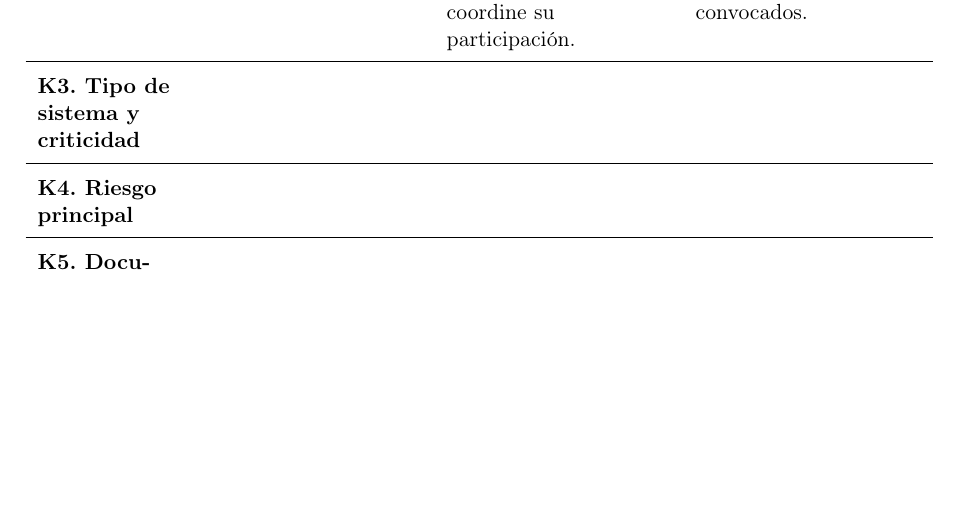
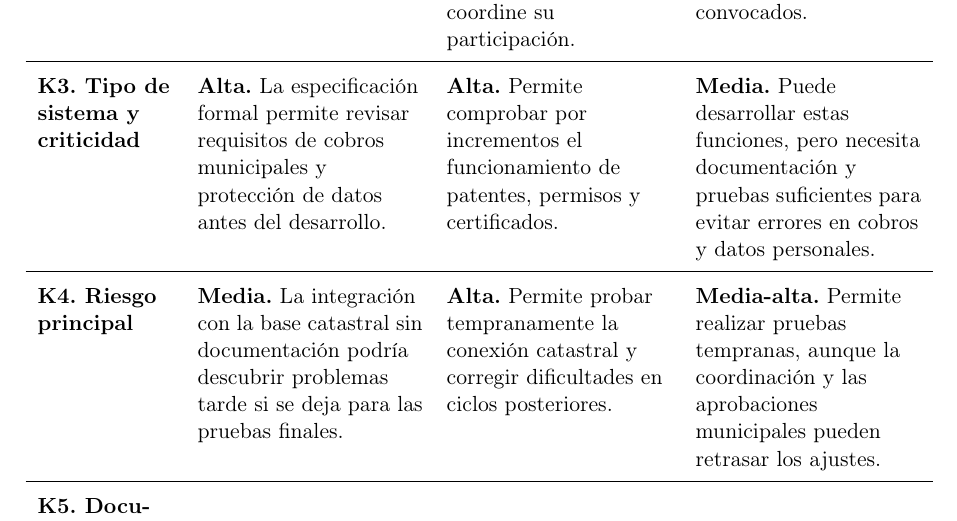
Before and after one commit to JulexyLlerena/ISR401-LlerenaAngelina, a LaTeX document (FORM_PC_01/main.tex): part of page 11 of 17, cut so that both start at the same text, the shorter picture padded with empty space. Compiled offline with pdfLaTeX.

Commit message:
Analizar criticidad y riesgos de integración catastral

```diff
--- a/FORM_PC_01/main.tex
+++ b/FORM_PC_01/main.tex
@@ -436,9 +436,9 @@ Entre las principales dificultades están los posibles cambios en las ordenanzas
 \midrule
 \textbf{K2. Partes interesadas y disponibilidad} & \textbf{Alta.} Las reuniones semanales con el administrador permiten organizar revisiones y aprobaciones por fase. & \textbf{Media-alta.} Los funcionarios pueden revisar cada incremento, siempre que el administrador coordine su participación. & \textbf{Baja.} La participación frecuente es difícil porque rentas y ventanilla solo intervienen cuando son convocados. \\
 \midrule
-\textbf{K3. Tipo de sistema y criticidad} & & & \\
+\textbf{K3. Tipo de sistema y criticidad} & \textbf{Alta.} La especificación formal permite revisar requisitos de cobros municipales y protección de datos antes del desarrollo. & \textbf{Alta.} Permite comprobar por incrementos el funcionamiento de patentes, permisos y certificados. & \textbf{Media.} Puede desarrollar estas funciones, pero necesita documentación y pruebas suficientes para evitar errores en cobros y datos personales. \\
 \midrule
-\textbf{K4. Riesgo principal} & & & \\
+\textbf{K4. Riesgo principal} & \textbf{Media.} La integración con la base catastral sin documentación podría descubrir problemas tarde si se deja para las pruebas finales. & \textbf{Alta.} Permite probar tempranamente la conexión catastral y corregir dificultades en ciclos posteriores. & \textbf{Media-alta.} Permite realizar pruebas tempranas, aunque la coordinación y las aprobaciones municipales pueden retrasar los ajustes. \\
 \midrule
 \textbf{K5. Documentación y marco normativo o contractual} & & & \\
 \bottomrule
```
